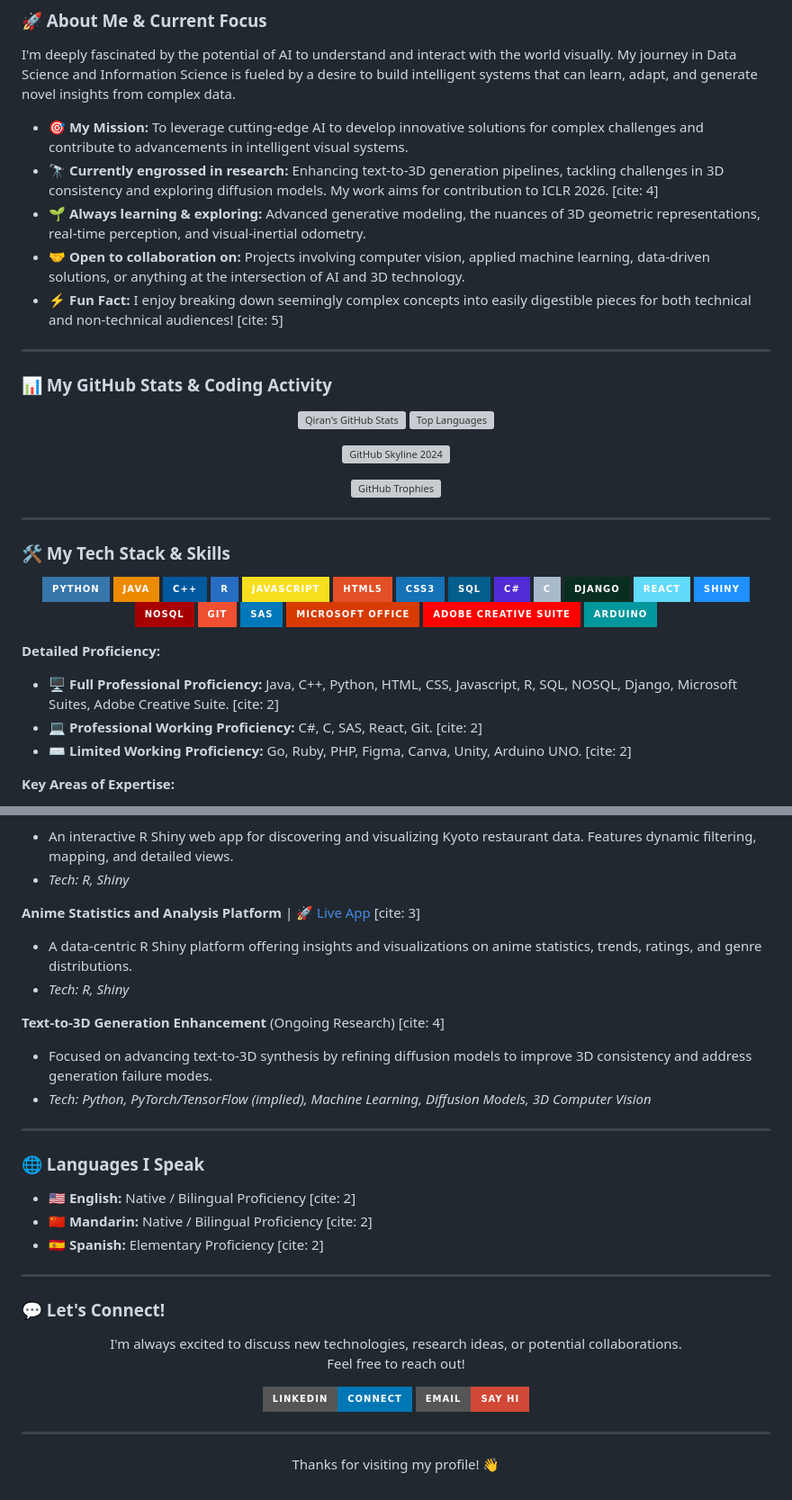
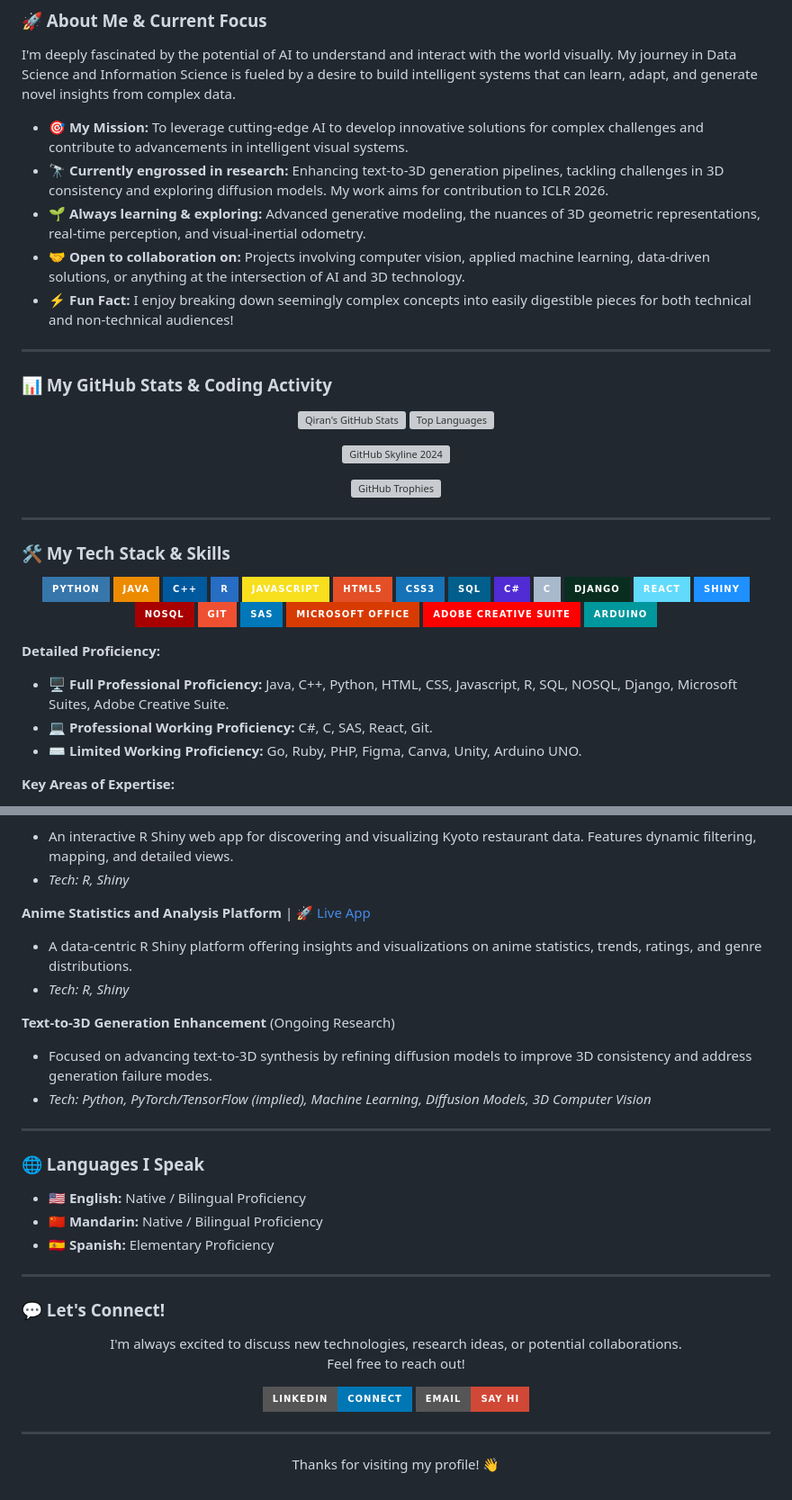
Before and after one commit to Edward-H26/Edward-H26, a Markdown page: README.md, 2 parts joined by grey strips. Shown: that part at 90% size. Rendered like a GitHub page; badges without logos; grey boxes are pictures that could not be loaded.

```diff
--- a/README.md
+++ b/README.md
@@ -35,10 +35,10 @@
 I'm deeply fascinated by the potential of AI to understand and interact with the world visually. My journey in Data Science and Information Science is fueled by a desire to build intelligent systems that can learn, adapt, and generate novel insights from complex data.
 
 * 🎯 **My Mission:** To leverage cutting-edge AI to develop innovative solutions for complex challenges and contribute to advancements in intelligent visual systems.
-* 🔭 **Currently engrossed in research:** Enhancing text-to-3D generation pipelines, tackling challenges in 3D consistency and exploring diffusion models. My work aims for contribution to ICLR 2026. [cite: 4]
+* 🔭 **Currently engrossed in research:** Enhancing text-to-3D generation pipelines, tackling challenges in 3D consistency and exploring diffusion models. My work aims for contribution to ICLR 2026.
 * 🌱 **Always learning & exploring:** Advanced generative modeling, the nuances of 3D geometric representations, real-time perception, and visual-inertial odometry.
 * 🤝 **Open to collaboration on:** Projects involving computer vision, applied machine learning, data-driven solutions, or anything at the intersection of AI and 3D technology.
-* ⚡ **Fun Fact:** I enjoy breaking down seemingly complex concepts into easily digestible pieces for both technical and non-technical audiences! [cite: 5]
+* ⚡ **Fun Fact:** I enjoy breaking down seemingly complex concepts into easily digestible pieces for both technical and non-technical audiences!
 
 ---
 
@@ -53,11 +53,11 @@ I'm deeply fascinated by the potential of AI to understand and interact with the
   <a href="https://skyline.github.com/Edward-H26/2024">
     <img src="https://skyline.github.com/Edward-H26/2024.svg" width="80%" alt="GitHub Skyline 2024" />
   </a>
-  </p>
+</p>
 
 <p align="center">
   <img src="https://github-profile-trophy.vercel.app/?username=Edward-H26&theme=radical&no-frame=true&no-bg=false&margin-w=4&title=Commits,Experience,Repositories,Stars,Followers" alt="GitHub Trophies" />
-  </p>
+</p>
 
 ---
 
@@ -77,7 +77,8 @@ I'm deeply fascinated by the potential of AI to understand and interact with the
   <img src="https://img.shields.io/badge/Django-092E20?style=for-the-badge&logo=django&logoColor=green" alt="Django">
   <img src="https://img.shields.io/badge/React-61DAFB?style=for-the-badge&logo=react&logoColor=black" alt="React">
   <img src="https://img.shields.io/badge/Shiny-1E90FF?style=for-the-badge&logo=rstudio&logoColor=white" alt="Shiny for R">
-  <img src="https://img.shields.io/badge/NoSQL-A80000?style=for-the-badge&logo=mongodb&logoColor=white" alt="NoSQL"> <img src="https://img.shields.io/badge/Git-F05032?style=for-the-badge&logo=git&logoColor=white" alt="Git">
+  <img src="https://img.shields.io/badge/NoSQL-A80000?style=for-the-badge&logo=mongodb&logoColor=white" alt="NoSQL">
+  <img src="https://img.shields.io/badge/Git-F05032?style=for-the-badge&logo=git&logoColor=white" alt="Git">
   <img src="https://img.shields.io/badge/SAS-0078B9?style=for-the-badge&logo=sas&logoColor=white" alt="SAS">
   <img src="https://img.shields.io/badge/Microsoft_Office-D83B01?style=for-the-badge&logo=microsoftoffice&logoColor=white" alt="Microsoft Office">
   <img src="https://img.shields.io/badge/Adobe_Creative_Suite-FF0000?style=for-the-badge&logo=adobecreativesuite&logoColor=white" alt="Adobe Creative Suite">
@@ -85,9 +86,9 @@ I'm deeply fascinated by the potential of AI to understand and interact with the
 </p>
 
 **Detailed Proficiency:**
-* **🖥️ Full Professional Proficiency:** Java, C++, Python, HTML, CSS, Javascript, R, SQL, NOSQL, Django, Microsoft Suites, Adobe Creative Suite. [cite: 2]
-* **💻 Professional Working Proficiency:** C#, C, SAS, React, Git. [cite: 2]
-* **⌨️ Limited Working Proficiency:** Go, Ruby, PHP, Figma, Canva, Unity, Arduino UNO. [cite: 2]
+* **🖥️ Full Professional Proficiency:** Java, C++, Python, HTML, CSS, Javascript, R, SQL, NOSQL, Django, Microsoft Suites, Adobe Creative Suite.
+* **💻 Professional Working Proficiency:** C#, C, SAS, React, Git.
+* **⌨️ Limited Working Proficiency:** Go, Ruby, PHP, Figma, Canva, Unity, Arduino UNO.
 
 **Key Areas of Expertise:**
 * 🧠 Machine Learning & Deep Learning
@@ -169,20 +170,21 @@ I'm deeply fascinated by the potential of AI to understand and interact with the
 * An interactive R Shiny web app for discovering and visualizing Kyoto restaurant data. Features dynamic filtering, mapping, and detailed views.
 * *Tech: R, Shiny*
 
-**Anime Statistics and Analysis Platform** | [🚀 Live App](https://qiranhu.shinyapps.io/AnimeStatisticsandAnalysisPlatform/) [cite: 3]
+**Anime Statistics and Analysis Platform** | [🚀 Live App](https://qiranhu.shinyapps.io/AnimeStatisticsandAnalysisPlatform/)
 * A data-centric R Shiny platform offering insights and visualizations on anime statistics, trends, ratings, and genre distributions.
 * *Tech: R, Shiny*
 
-**Text-to-3D Generation Enhancement** (Ongoing Research) [cite: 4]
+**Text-to-3D Generation Enhancement** (Ongoing Research)
 * Focused on advancing text-to-3D synthesis by refining diffusion models to improve 3D consistency and address generation failure modes.
 * *Tech: Python, PyTorch/TensorFlow (implied), Machine Learning, Diffusion Models, 3D Computer Vision*
 
 ---
+
 ### 🌐 Languages I Speak
 
-* **🇺🇸 English:** Native / Bilingual Proficiency [cite: 2]
-* **🇨🇳 Mandarin:** Native / Bilingual Proficiency [cite: 2]
-* **🇪🇸 Spanish:** Elementary Proficiency [cite: 2]
+* **🇺🇸 English:** Native / Bilingual Proficiency
+* **🇨🇳 Mandarin:** Native / Bilingual Proficiency
+* **🇪🇸 Spanish:** Elementary Proficiency
 
 ---
 
@@ -199,7 +201,7 @@ I'm deeply fascinated by the potential of AI to understand and interact with the
   <a href="mailto:qiranhu8@gmail.com" target="_blank">
     <img src="https://img.shields.io/badge/Email-Say%20Hi-D14836?style=for-the-badge&logo=gmail&logoColor=white" alt="Email">
   </a>
-  </p>
+</p>
 
 ---
 
```
Also changed, not shown: other parts of README.md (+35 -35 lines).
